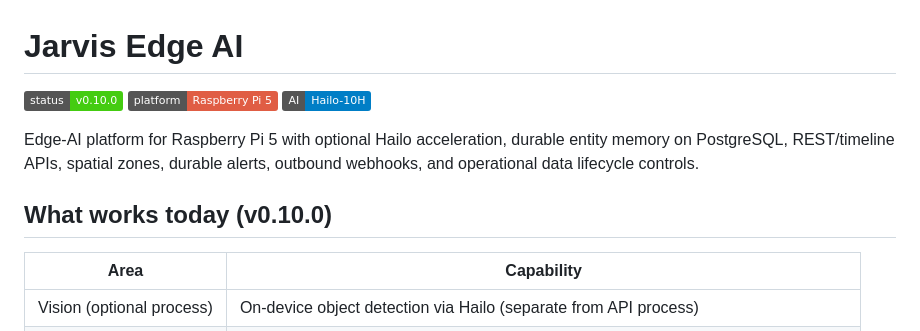
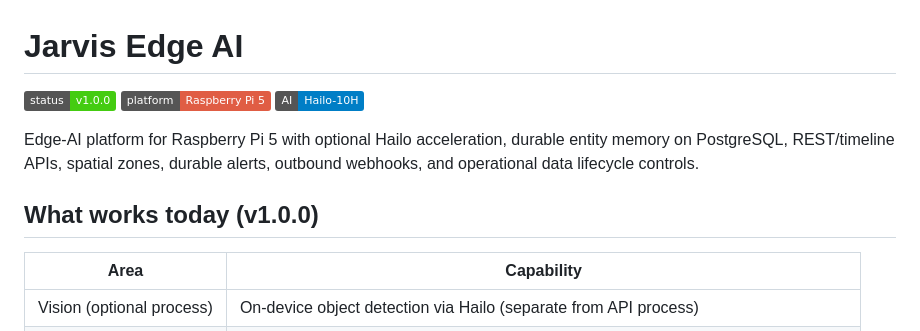
Before and after one commit to mikeybrotha1/jarvis-edge-ai, a Markdown page: README.md, the part around the change. Rendered like a GitHub page; badges without logos.

Commit message:
docs: update README for v1.0.0

```diff
--- a/README.md
+++ b/README.md
@@ -1,6 +1,6 @@
 # Jarvis Edge AI
 
-![Status](https://img.shields.io/badge/status-v0.10.0-brightgreen)
+![Status](https://img.shields.io/badge/status-v1.0.0-brightgreen)
 ![Platform](https://img.shields.io/badge/platform-Raspberry%20Pi%205-red)
 ![Accelerator](https://img.shields.io/badge/AI-Hailo--10H-blue)
 
@@ -8,7 +8,7 @@ Edge-AI platform for Raspberry Pi 5 with optional Hailo acceleration, durable
 entity memory on PostgreSQL, REST/timeline APIs, spatial zones, durable alerts,
 outbound webhooks, and operational data lifecycle controls.
 
-## What works today (v0.10.0)
+## What works today (v1.0.0)
 
 | Area | Capability |
 |------|------------|
```
